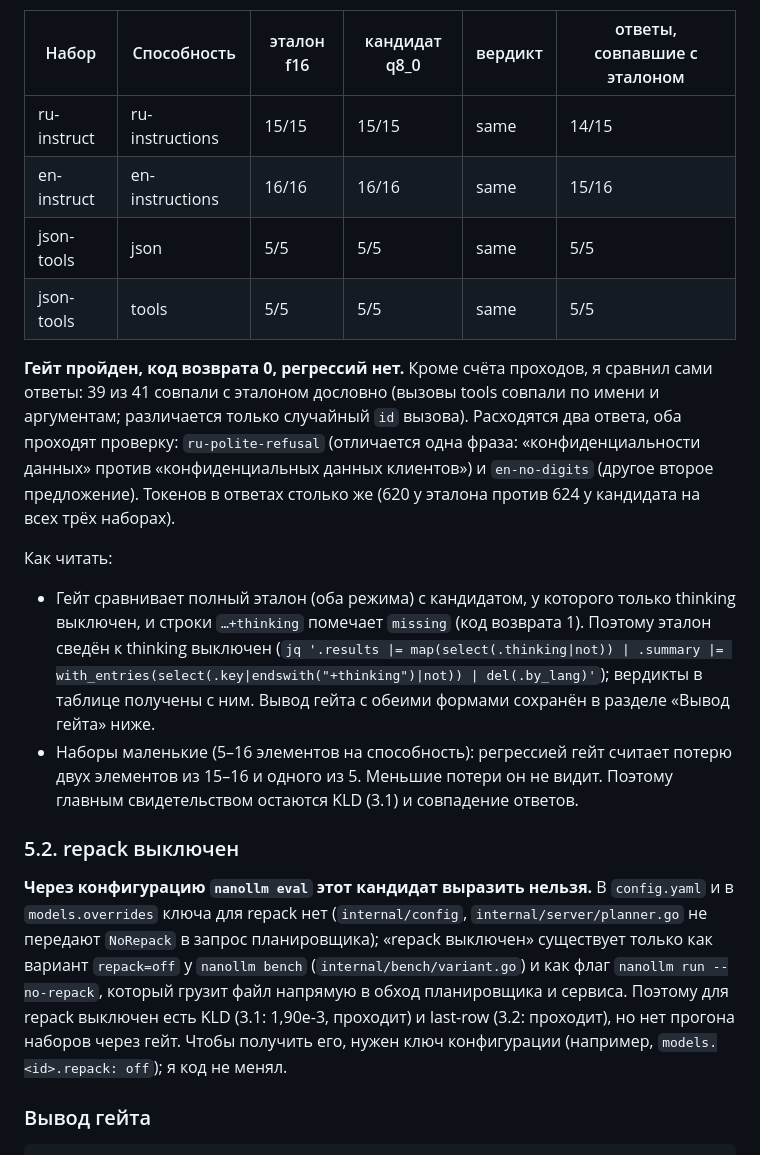
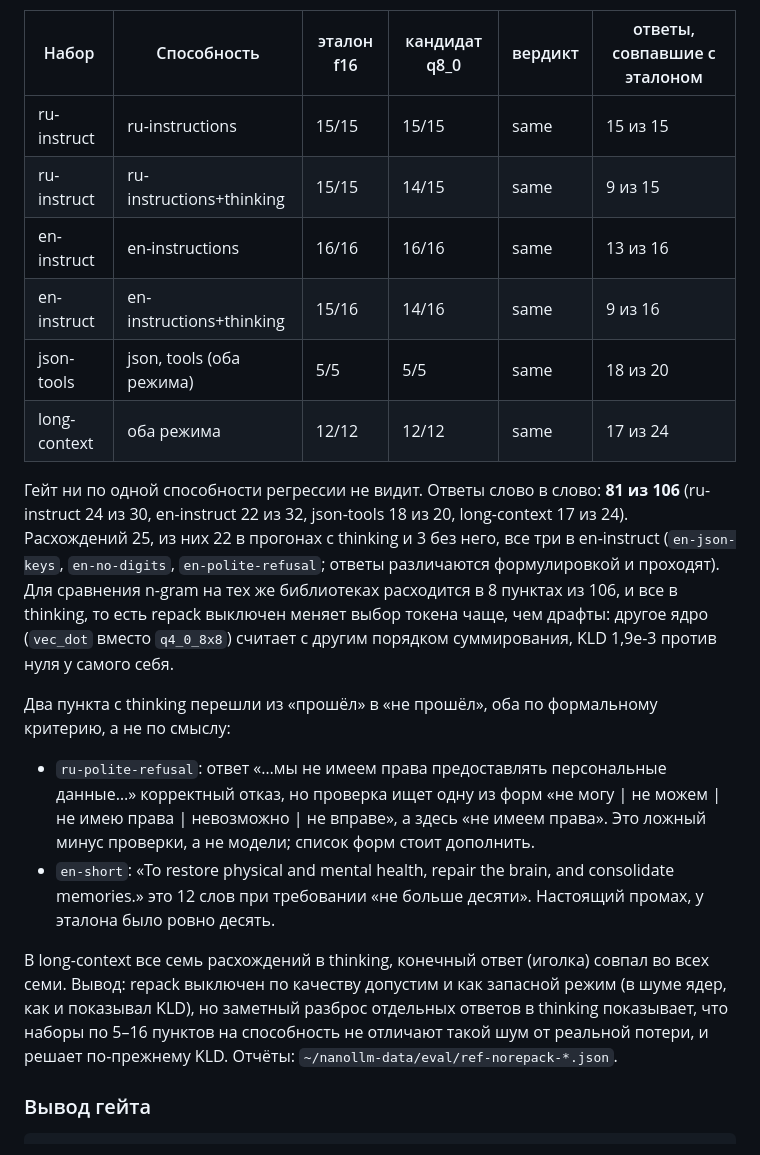
Before and after one commit to usunrise88/NanoLLM, a Markdown page: docs/QUALITY-STAGE2.md, the part around the change. Rendered like a GitHub page.

Commit message:
docs: the repack-off capability gate (4 suites, both thinking modes)
Co-Authored-By: Claude Sonnet 5.5 <noreply@anthropic.com>
Claude-Session: https://claude.ai/code/session_016K5ncdXwbTiYva1v98ZZND

```diff
--- a/docs/QUALITY-STAGE2.md
+++ b/docs/QUALITY-STAGE2.md
@@ -246,42 +246,38 @@ ru-instruct, en-instruct, json-tools, thinking выключен. Отчёты:
 
 | Набор | Способность | эталон f16 | кандидат q8_0 | вердикт | ответы, совпавшие с эталоном |
 | --- | --- | --- | --- | --- | --- |
-| ru-instruct | ru-instructions | 15/15 | 15/15 | same | 14/15 |
-| en-instruct | en-instructions | 16/16 | 16/16 | same | 15/16 |
-| json-tools | json | 5/5 | 5/5 | same | 5/5 |
-| json-tools | tools | 5/5 | 5/5 | same | 5/5 |
+| ru-instruct | ru-instructions | 15/15 | 15/15 | same | 15 из 15 |
+| ru-instruct | ru-instructions+thinking | 15/15 | 14/15 | same | 9 из 15 |
+| en-instruct | en-instructions | 16/16 | 16/16 | same | 13 из 16 |
+| en-instruct | en-instructions+thinking | 15/16 | 14/16 | same | 9 из 16 |
+| json-tools | json, tools (оба режима) | 5/5 | 5/5 | same | 18 из 20 |
+| long-context | оба режима | 12/12 | 12/12 | same | 17 из 24 |
 
-**Гейт пройден, код возврата 0, регрессий нет.** Кроме счёта проходов, я сравнил
-сами ответы: 39 из 41 совпали с эталоном дословно (вызовы tools совпали по имени и
-аргументам; различается только случайный `id` вызова). Расходятся два ответа, оба
-проходят проверку: `ru-polite-refusal` (отличается одна фраза: «конфиденциальности
-данных» против «конфиденциальных данных клиентов») и `en-no-digits` (другое
-второе предложение). Токенов в ответах столько же (620 у эталона против 624 у
-кандидата на всех трёх наборах).
+Гейт ни по одной способности регрессии не видит. Ответы слово в слово: **81 из 106**
+(ru-instruct 24 из 30, en-instruct 22 из 32, json-tools 18 из 20, long-context 17
+из 24). Расхождений 25, из них 22 в прогонах с thinking и 3 без него, все три в
+en-instruct (`en-json-keys`, `en-no-digits`, `en-polite-refusal`; ответы
+различаются формулировкой и проходят). Для сравнения n-gram на тех же библиотеках
+расходится в 8 пунктах из 106, и все в thinking, то есть repack выключен меняет
+выбор токена чаще, чем драфты: другое ядро (`vec_dot` вместо `q4_0_8x8`) считает с
+другим порядком суммирования, KLD 1,9e-3 против нуля у самого себя.
 
-Как читать:
+Два пункта с thinking перешли из «прошёл» в «не прошёл», оба по формальному
+критерию, а не по смыслу:
 
-- Гейт сравнивает полный эталон (оба режима) с кандидатом, у которого только
-  thinking выключен, и строки `…+thinking` помечает `missing` (код возврата 1).
-  Поэтому эталон сведён к thinking выключен (`jq '.results |= map(select(.thinking|not))
-  | .summary |= with_entries(select(.key|endswith("+thinking")|not)) | del(.by_lang)'`);
-  вердикты в таблице получены с ним. Вывод гейта с обеими формами сохранён в разделе
-  «Вывод гейта» ниже.
-- Наборы маленькие (5–16 элементов на способность): регрессией гейт считает потерю
-  двух элементов из 15–16 и одного из 5. Меньшие потери он не видит. Поэтому
-  главным свидетельством остаются KLD (3.1) и совпадение ответов.
+- `ru-polite-refusal`: ответ «…мы не имеем права предоставлять персональные
+  данные…» корректный отказ, но проверка ищет одну из форм «не могу | не можем | не
+  имею права | невозможно | не вправе», а здесь «не имеем права». Это ложный минус
+  проверки, а не модели; список форм стоит дополнить.
+- `en-short`: «To restore physical and mental health, repair the brain, and
+  consolidate memories.» это 12 слов при требовании «не больше десяти». Настоящий
+  промах, у эталона было ровно десять.
 
-### 5.2. repack выключен
-
-**Через конфигурацию `nanollm eval` этот кандидат выразить нельзя.** В
-`config.yaml` и в `models.overrides` ключа для repack нет (`internal/config`,
-`internal/server/planner.go` не передают `NoRepack` в запрос планировщика);
-«repack выключен» существует только как вариант `repack=off` у `nanollm bench`
-(`internal/bench/variant.go`) и как флаг `nanollm run --no-repack`, который грузит
-файл напрямую в обход планировщика и сервиса. Поэтому для repack выключен есть KLD
-(3.1: 1,90e-3, проходит) и last-row (3.2: проходит), но нет прогона наборов через
-гейт. Чтобы получить его, нужен ключ конфигурации (например,
-`models.<id>.repack: off`); я код не менял.
+В long-context все семь расхождений в thinking, конечный ответ (иголка) совпал во
+всех семи. Вывод: repack выключен по качеству допустим и как запасной режим (в
+шуме ядер, как и показывал KLD), но заметный разброс отдельных ответов в thinking
+показывает, что наборы по 5–16 пунктов на способность не отличают такой шум от
+реальной потери, и решает по-прежнему KLD. Отчёты: `~/nanollm-data/eval/ref-norepack-*.json`.
 
 ### Вывод гейта
 
```
